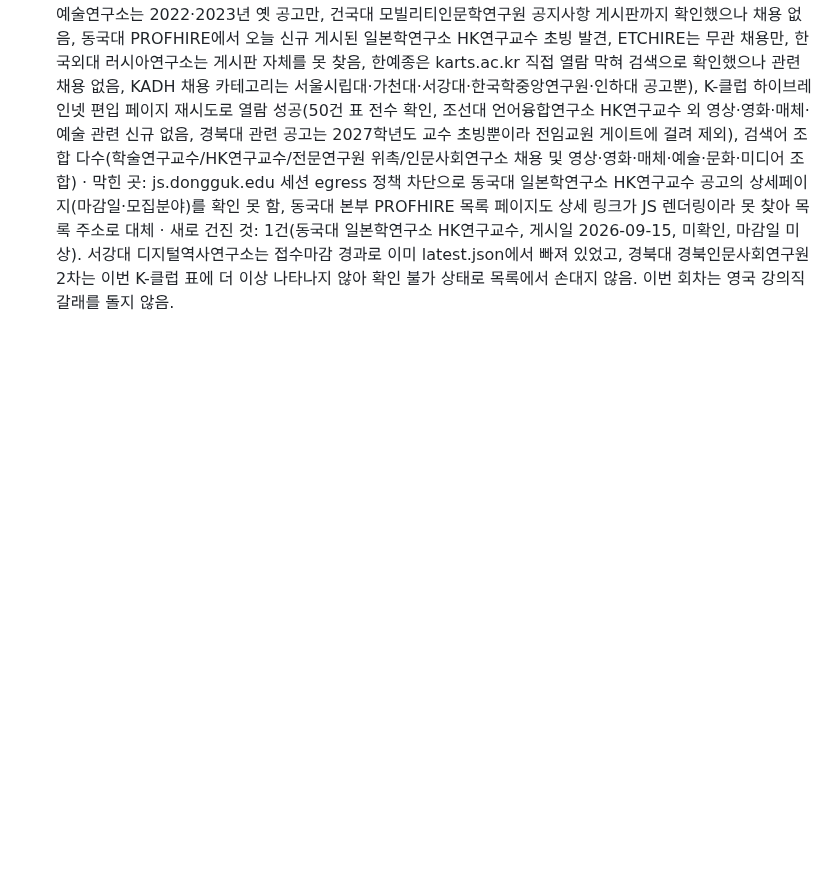
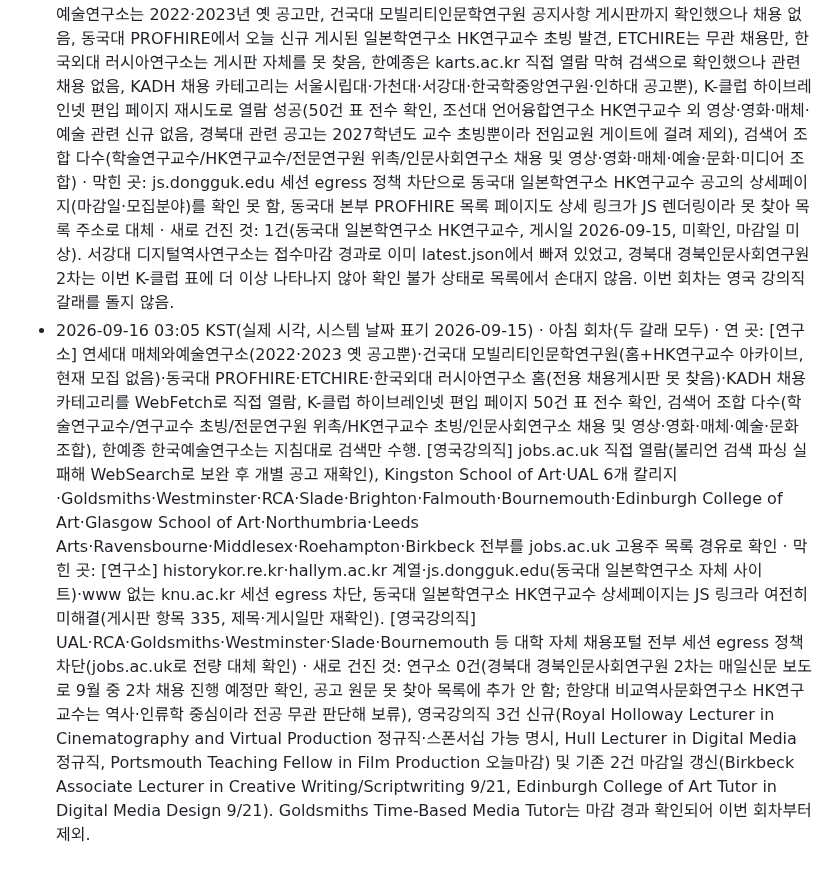
Before and after one commit to eeruwang/loggia, a Markdown page: jobs/log.md, the part around the change. Rendered like a GitHub page; blank space fills up the shorter version.

Commit message:
jobs/log: 아침 회차 2026-09-16 기록 추가

```diff
--- a/jobs/log.md
+++ b/jobs/log.md
@@ -1,3 +1,4 @@
 - 2026-09-14 18:06 KST · 저녁 회차(연구소만) · 연 곳: 감시 목록 6곳 WebFetch로 직접 열람(연세대 매체와예술연구소는 2022·2023년 옛 공고만, 건국대 모빌리티인문학연구원은 세종도서 선정·글로벌 모빌리티 콘퍼런스 등 학술행사 공지뿐, 동국대 PROFHIRE·ETCHIRE는 계약직 일반연구원·겸임교수·강사 등 무관 채용만, 한국외대 러시아연구소는 채용 게시물 없음, 한예종은 karts.ac.kr 직접 열람 막혀 검색으로 확인했으나 2026년 1분기 공무직·기간제 채용뿐이라 제외, KADH 채용 카테고리는 서울시립대·가천대·서강대·한국학중앙연구원 최근 공고 확인했으나 영상·영화·매체·예술 분야 신규 없음), 검색어 조합 다수(학술연구교수 채용/HK연구교수 초빙/전문연구원 위촉 및 영상·영화·매체·예술·문화 조합) · 막힌 곳: K-클럽 하이브레인넷 편입 페이지는 이번 회차 503 오류로 열람 불가, sgdh.sogang.ac.kr과 대체 도메인 sc.sogang.ac.kr 모두 본문 내용 없이 빈 응답, knu.ac.kr은 열리지만 경북인문사회연구원 2차 접수기간 관련 내용은 없음 · 새로 건진 것: 0건. 기존 두 건(서강대 디지털역사연구소, 접수 9/4~9/14 19시까지 오늘 마감·곧마감; 경북대 경북인문사회연구원 2차, 마감일 미상)을 재확인 후 그대로 유지, latest.json 내용 변경 없어 재작성 생략. 이번 회차는 영국 강의직 갈래를 돌지 않음.
 - 2026-09-15 03:06 KST(실제 시각, 시스템 UTC 2026-09-14 18:06 기준) · 아침 회차(두 갈래 모두) · 연 곳: [연구소] 감시 목록 7곳 중 6곳 직접 열람 성공(연세대 매체와예술연구소·건국대 모빌리티인문학연구원·동국대 PROFHIRE·ETCHIRE·한국외대 러시아연구소 홈·KADH 채용 카테고리, K-클럽 하이브레인넷 편입 페이지는 첫 시도 503 후 재시도로 성공), 한예종 한국예술연구소는 지침대로 검색만 수행, 검색어 조합 다수 실행. [영국강의직] jobs.ac.uk 불리언 검색 4종(엔진이 boolean 파라미터를 못 읽어 WebSearch로 대체 후 jobs.ac.uk에서 개별 공고 재확인), 지정 대학 19곳 중 UAL 계열(Chelsea·Camberwell·Wimbledon 제외)·Goldsmiths·Westminster·RCA·Slade·Brighton·Falmouth·Bournemouth·Edinburgh College of Art·Glasgow School of Art·Northumbria·Leeds Arts·Ravensbourne·Middlesex·Roehampton·Birkbeck을 jobs.ac.uk 고용주 검색으로 확인(대학 자체 채용포털은 전부 세션 egress 정책상 직접 열람 불가) · 막힌 곳: 한예종 karts.ac.kr(지침상 미시도), 한국외대 러시아연구소 공지게시판(JS 렌더링 추정 빈 테이블), chosun.ac.kr·iia.snu.ac.kr·job.incruit.com(세션 egress 정책 차단, 사이트측 차단 아님), UAL Chelsea·Camberwell·Wimbledon 채용페이지(500 오류 반복, WebSearch로 보완) · 새로 건진 것: 연구소 0건(검색으로 서강대 디지털역사연구소·경북대 2차 재노출, 조선대 언어융합연구소 HK연구교수는 언어학·인지과학·전산과학 중심이라 전공과 무관해 게시 보류), 영국강의직 4건(Birkbeck Lecturer in Digital and Immersive Storytelling 정규직, Birkbeck Associate Lecturer in Creative Writing/Scriptwriting 시간강사, Goldsmiths Time-Based Media Tutor 오늘마감, Edinburgh College of Art Tutor in Digital Media Design). 서강대 디지털역사연구소 항목은 접수마감(9/14 19시 KST) 경과로 이번 회차부터 latest.json에서 제외, 경북대 경북인문사회연구원 2차는 미확인 상태로 유지.
 - 2026-09-15 18:09 KST · 저녁 회차(연구소만) · 연 곳: 감시 목록 6곳 WebFetch로 직접 열람(연세대 매체와예술연구소는 2022·2023년 옛 공고만, 건국대 모빌리티인문학연구원 공지사항 게시판까지 확인했으나 채용 없음, 동국대 PROFHIRE에서 오늘 신규 게시된 일본학연구소 HK연구교수 초빙 발견, ETCHIRE는 무관 채용만, 한국외대 러시아연구소는 게시판 자체를 못 찾음, 한예종은 karts.ac.kr 직접 열람 막혀 검색으로 확인했으나 관련 채용 없음, KADH 채용 카테고리는 서울시립대·가천대·서강대·한국학중앙연구원·인하대 공고뿐), K-클럽 하이브레인넷 편입 페이지 재시도로 열람 성공(50건 표 전수 확인, 조선대 언어융합연구소 HK연구교수 외 영상·영화·매체·예술 관련 신규 없음, 경북대 관련 공고는 2027학년도 교수 초빙뿐이라 전임교원 게이트에 걸려 제외), 검색어 조합 다수(학술연구교수/HK연구교수/전문연구원 위촉/인문사회연구소 채용 및 영상·영화·매체·예술·문화·미디어 조합) · 막힌 곳: js.dongguk.edu 세션 egress 정책 차단으로 동국대 일본학연구소 HK연구교수 공고의 상세페이지(마감일·모집분야)를 확인 못 함, 동국대 본부 PROFHIRE 목록 페이지도 상세 링크가 JS 렌더링이라 못 찾아 목록 주소로 대체 · 새로 건진 것: 1건(동국대 일본학연구소 HK연구교수, 게시일 2026-09-15, 미확인, 마감일 미상). 서강대 디지털역사연구소는 접수마감 경과로 이미 latest.json에서 빠져 있었고, 경북대 경북인문사회연구원 2차는 이번 K-클럽 표에 더 이상 나타나지 않아 확인 불가 상태로 목록에서 손대지 않음. 이번 회차는 영국 강의직 갈래를 돌지 않음.
+- 2026-09-16 03:05 KST(실제 시각, 시스템 날짜 표기 2026-09-15) · 아침 회차(두 갈래 모두) · 연 곳: [연구소] 연세대 매체와예술연구소(2022·2023 옛 공고뿐)·건국대 모빌리티인문학연구원(홈+HK연구교수 아카이브, 현재 모집 없음)·동국대 PROFHIRE·ETCHIRE·한국외대 러시아연구소 홈(전용 채용게시판 못 찾음)·KADH 채용 카테고리를 WebFetch로 직접 열람, K-클럽 하이브레인넷 편입 페이지 50건 표 전수 확인, 검색어 조합 다수(학술연구교수/연구교수 초빙/전문연구원 위촉/HK연구교수 초빙/인문사회연구소 채용 및 영상·영화·매체·예술·문화 조합), 한예종 한국예술연구소는 지침대로 검색만 수행. [영국강의직] jobs.ac.uk 직접 열람(불리언 검색 파싱 실패해 WebSearch로 보완 후 개별 공고 재확인), Kingston School of Art·UAL 6개 칼리지·Goldsmiths·Westminster·RCA·Slade·Brighton·Falmouth·Bournemouth·Edinburgh College of Art·Glasgow School of Art·Northumbria·Leeds Arts·Ravensbourne·Middlesex·Roehampton·Birkbeck 전부를 jobs.ac.uk 고용주 목록 경유로 확인 · 막힌 곳: [연구소] historykor.re.kr·hallym.ac.kr 계열·js.dongguk.edu(동국대 일본학연구소 자체 사이트)·www 없는 knu.ac.kr 세션 egress 차단, 동국대 일본학연구소 HK연구교수 상세페이지는 JS 링크라 여전히 미해결(게시판 항목 335, 제목·게시일만 재확인). [영국강의직] UAL·RCA·Goldsmiths·Westminster·Slade·Bournemouth 등 대학 자체 채용포털 전부 세션 egress 정책 차단(jobs.ac.uk로 전량 대체 확인) · 새로 건진 것: 연구소 0건(경북대 경북인문사회연구원 2차는 매일신문 보도로 9월 중 2차 채용 진행 예정만 확인, 공고 원문 못 찾아 목록에 추가 안 함; 한양대 비교역사문화연구소 HK연구교수는 역사·인류학 중심이라 전공 무관 판단해 보류), 영국강의직 3건 신규(Royal Holloway Lecturer in Cinematography and Virtual Production 정규직·스폰서십 가능 명시, Hull Lecturer in Digital Media 정규직, Portsmouth Teaching Fellow in Film Production 오늘마감) 및 기존 2건 마감일 갱신(Birkbeck Associate Lecturer in Creative Writing/Scriptwriting 9/21, Edinburgh College of Art Tutor in Digital Media Design 9/21). Goldsmiths Time-Based Media Tutor는 마감 경과 확인되어 이번 회차부터 제외.
```
